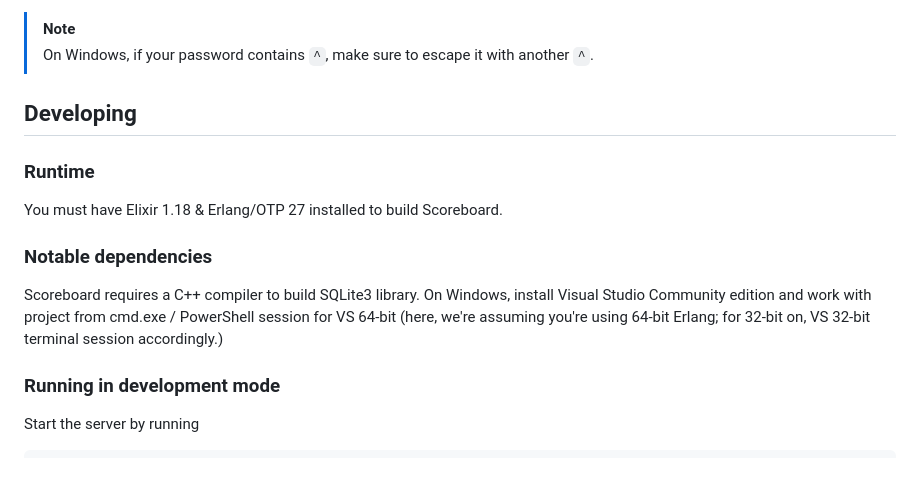
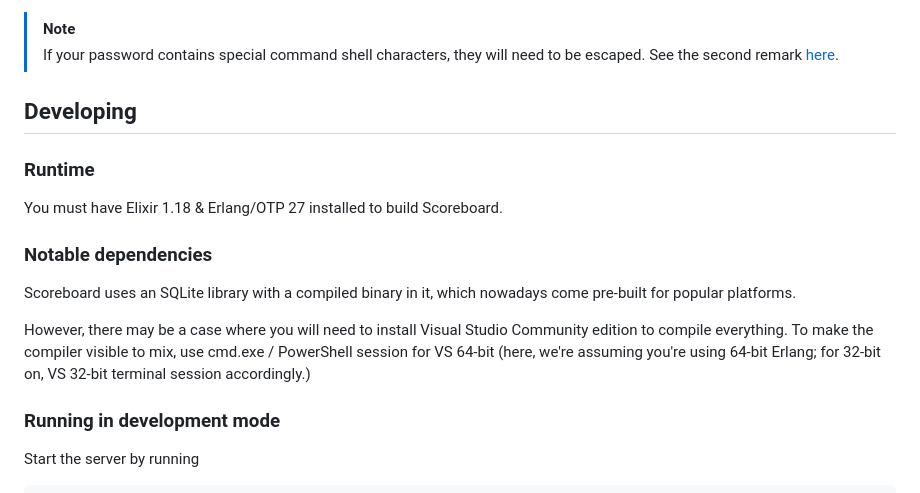
Before and after one commit to dtcaciuc/conecerto_scoreboard, a Markdown page: README.md, the part around the change. Drawn GitHub-style.

Commit message:
README: Clarify instructions on passwords and Visual Studio.

```diff
--- a/README.md
+++ b/README.md
@@ -216,7 +216,8 @@ To continuously upload results to a remote server, set the following:
 * `EXPLORER_REMOTE_HTTP_BASE_PATH` (optional) - URL base path where uploaded results are served from (defaults to "/").
 
 > [!NOTE]
-> On Windows, if your password contains `^`, make sure to escape it with another `^`.
+> If your password contains special command shell characters, they will need to be escaped.
+> See the second remark [here](https://learn.microsoft.com/en-us/windows-server/administration/windows-commands/set_1#remarks).
 
 ## Developing
 
@@ -226,10 +227,13 @@ You must have Elixir 1.18 & Erlang/OTP 27 installed to build Scoreboard.
 
 ### Notable dependencies
 
-Scoreboard requires a C++ compiler to build SQLite3 library. On Windows, install
-Visual Studio Community edition and work with project from cmd.exe / PowerShell
-session for VS 64-bit (here, we're assuming you're using 64-bit Erlang; for
-32-bit on, VS 32-bit terminal session accordingly.)
+Scoreboard uses an SQLite library with a compiled binary in it, which nowadays
+come pre-built for popular platforms.
+
+However, there may be a case where you will need to install Visual Studio Community
+edition to compile everything. To make the compiler visible to mix, use cmd.exe / PowerShell
+session for VS 64-bit (here, we're assuming you're using 64-bit Erlang; for 32-bit on,
+VS 32-bit terminal session accordingly.)
 
 ### Running in development mode
 
```
